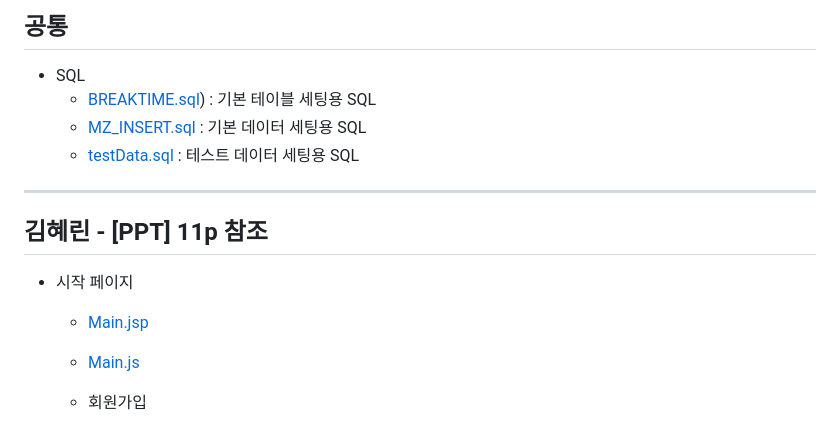
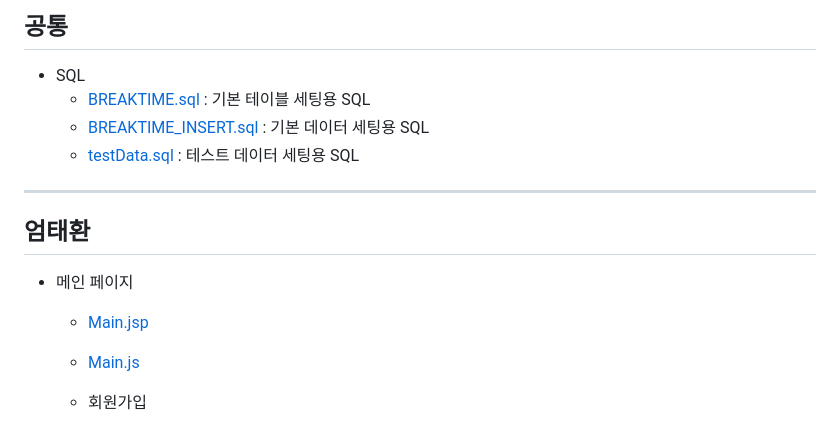
Before and after one commit to KH-Final-2023/breakTime-spring-project, a Markdown page: README.md, the part around one of its changes. GitHub-like rendering.

```diff
--- a/README.md
+++ b/README.md
@@ -111,13 +111,13 @@
 
 
 - SQL
-  - [BREAKTIME.sql](https://www.notion.so/SQL-a6a77827207247588b7dc8d5c3296564)) : 기본 테이블 세팅용 SQL
-  - [MZ_INSERT.sql](./SEMI_MZ/sql파일/MZ_INSERT.sql) : 기본 데이터 세팅용 SQL
-  - [testData.sql](./SEMI_MZ/sql파일/testData.sql) : 테스트 데이터 세팅용 SQL
+  - [BREAKTIME.sql](https://www.notion.so/SQL-a6a77827207247588b7dc8d5c3296564) : 기본 테이블 세팅용 SQL
+  - [BREAKTIME_INSERT.sql](https://www.notion.so/70e57d0042d74b519de19cdfd9674765) : 기본 데이터 세팅용 SQL
+  - [testData.sql](https://www.notion.so/b8fbb8523e814d2396292c9a41e45a4f) : 테스트 데이터 세팅용 SQL
 
 ---
 
-## 김혜린 - [PPT] 11p 참조
+## 엄태환
 
-- 시작 페이지
+- 메인 페이지
 
```
Also changed, not shown: other parts of README.md (+1 -1 lines).
